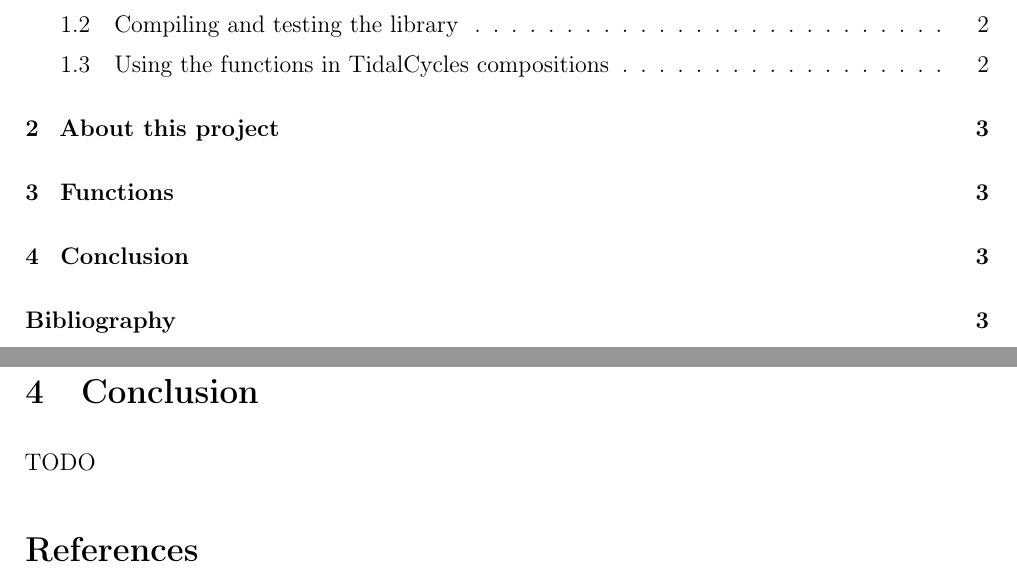
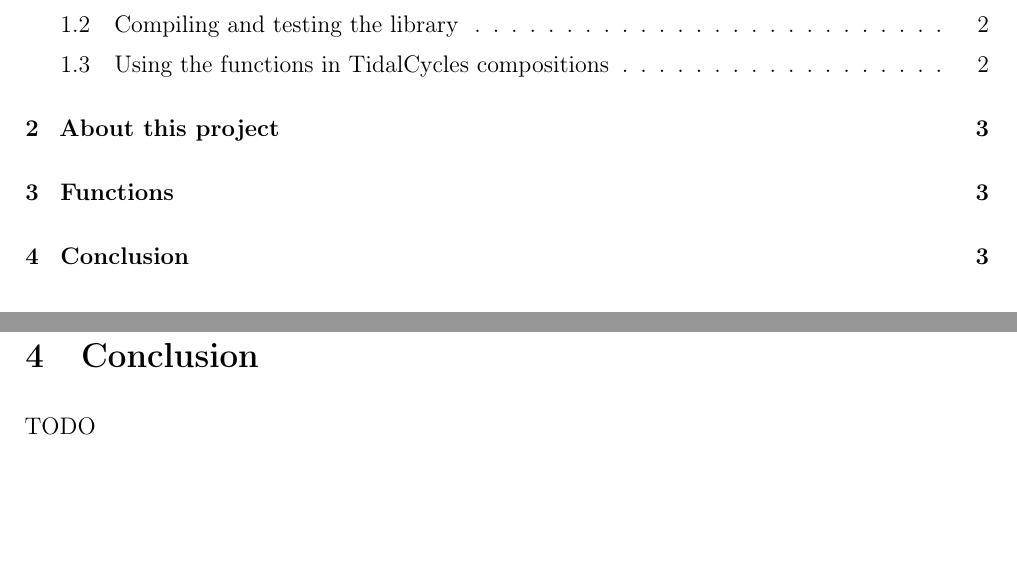
Before and after one commit to qguv/morecycles, a LaTeX paper (report.tex): two parts of pages 1 and 3 of 3, joined at a grey line, cut so that both start at the same text. Compiled offline with pdfLaTeX.

Commit message:
report stuff

```diff
--- a/report.tex
+++ b/report.tex
@@ -54,8 +54,5 @@
 
 \input{Conclusion.tex}
 
-\addcontentsline{toc}{section}{Bibliography}
-\bibliographystyle{alpha}
-\bibliography{references.bib}
 
 \end{document}
```
Also changed, not shown: report.pdf, report.tex (6 more changed lines), 3 other files.
